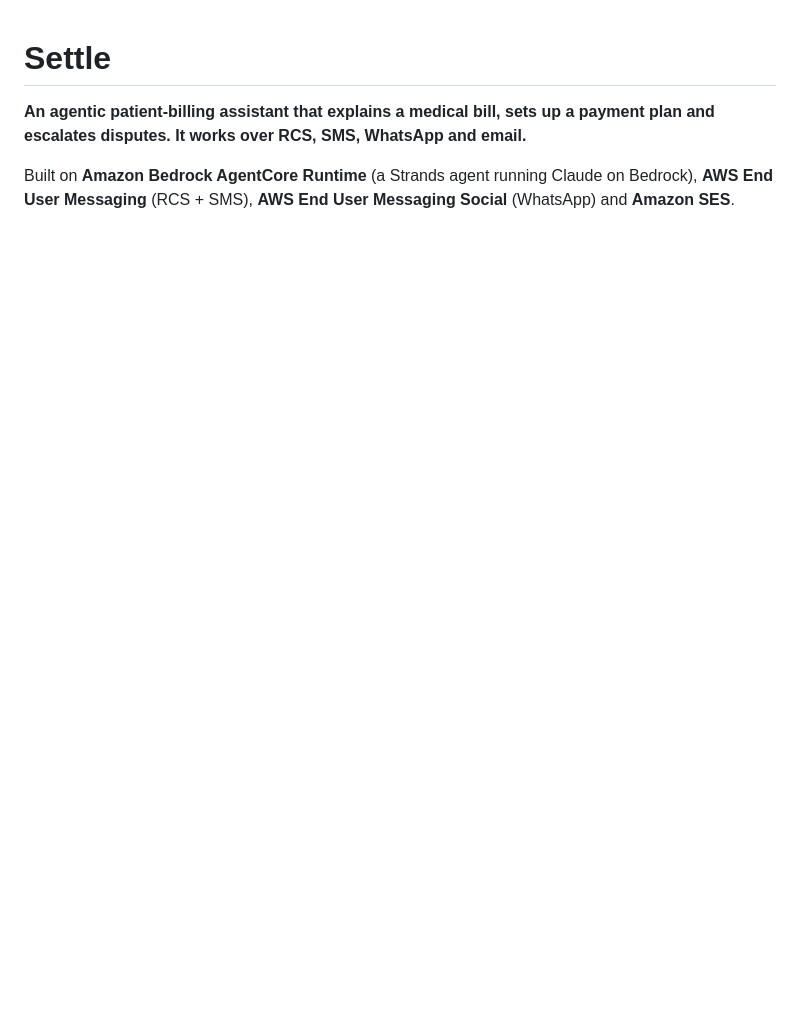
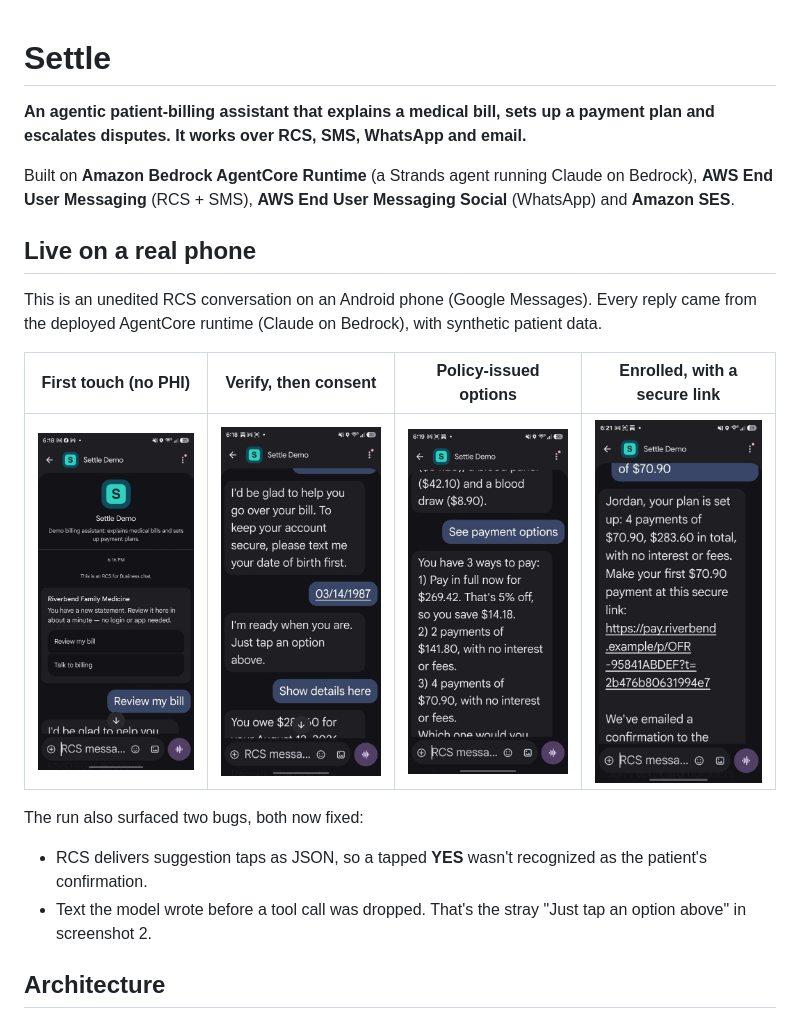
Before and after one commit to Cubiczan/settle-agent, a Markdown page: README.md, the part around the change. GitHub-like rendering; pictures changed too: docs/screenshots/rcs-1-rich-card.jpg (added), docs/screenshots/rcs-2-verify-consent.jpg (added), docs/screenshots/rcs-3-payment-options.jpg (added); blank space fills up the shorter version.

```diff
--- a/README.md
+++ b/README.md
@@ -3,6 +3,20 @@
 **An agentic patient-billing assistant that explains a medical bill, sets up a payment plan and escalates disputes. It works over RCS, SMS, WhatsApp and email.**
 
 Built on **Amazon Bedrock AgentCore Runtime** (a Strands agent running Claude on Bedrock), **AWS End User Messaging** (RCS + SMS), **AWS End User Messaging Social** (WhatsApp) and **Amazon SES**.
+
+## Live on a real phone
+
+This is an unedited RCS conversation on an Android phone (Google Messages). Every reply came from the deployed AgentCore runtime (Claude on Bedrock), with synthetic patient data.
+
+| First touch (no PHI) | Verify, then consent | Policy-issued options | Enrolled, with a secure link |
+|:---:|:---:|:---:|:---:|
+| <img src="docs/screenshots/rcs-1-rich-card.jpg" width="200"> | <img src="docs/screenshots/rcs-2-verify-consent.jpg" width="200"> | <img src="docs/screenshots/rcs-3-payment-options.jpg" width="200"> | <img src="docs/screenshots/rcs-4-enrolled.jpg" width="200"> |
+
+The run also surfaced two bugs, both now fixed:
+- RCS delivers suggestion taps as JSON, so a tapped **YES** wasn't recognized as the patient's confirmation.
+- Text the model wrote before a tool call was dropped. That's the stray "Just tap an option above" in screenshot 2.
+
+## Architecture
 
 ![Architecture](docs/architecture.png)
 
```
Also changed, not shown: 3 other files.
